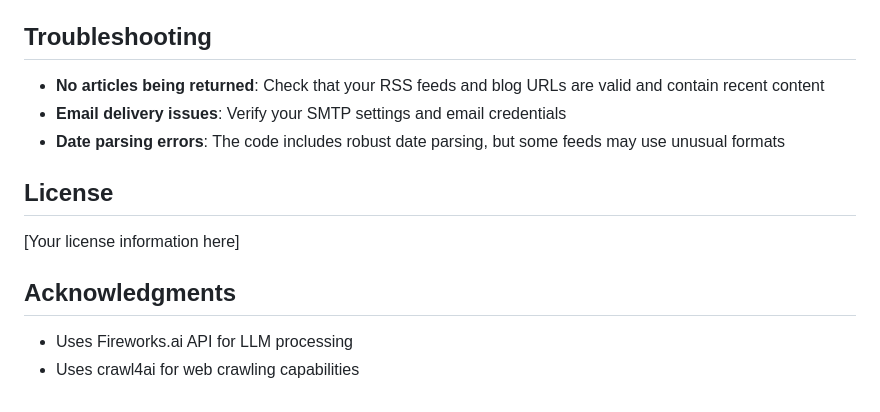
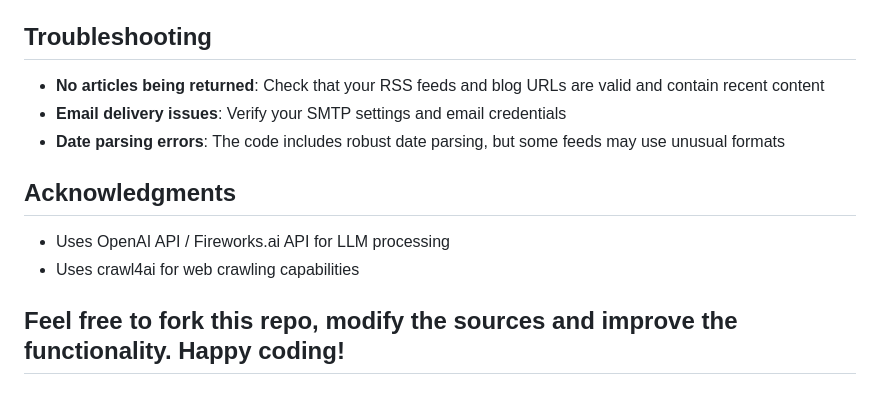
Before and after one commit to spalit2025/AI-news-digest, a Markdown page: readme.md, the part around one of its changes. Rendered like a GitHub page.

```diff
--- a/readme.md
+++ b/readme.md
@@ -104,11 +104,9 @@ BLOG_URLS = {
 - **Email delivery issues**: Verify your SMTP settings and email credentials
 - **Date parsing errors**: The code includes robust date parsing, but some feeds may use unusual formats
 
-## License
-
-[Your license information here]
-
 ## Acknowledgments
 
-- Uses Fireworks.ai API for LLM processing
+- Uses OpenAI API / Fireworks.ai API for LLM processing
 - Uses crawl4ai for web crawling capabilities
+
+## Feel free to fork this repo, modify the sources and improve the functionality. Happy coding!
```
Also changed, not shown: other parts of readme.md (+1 -1 lines).
